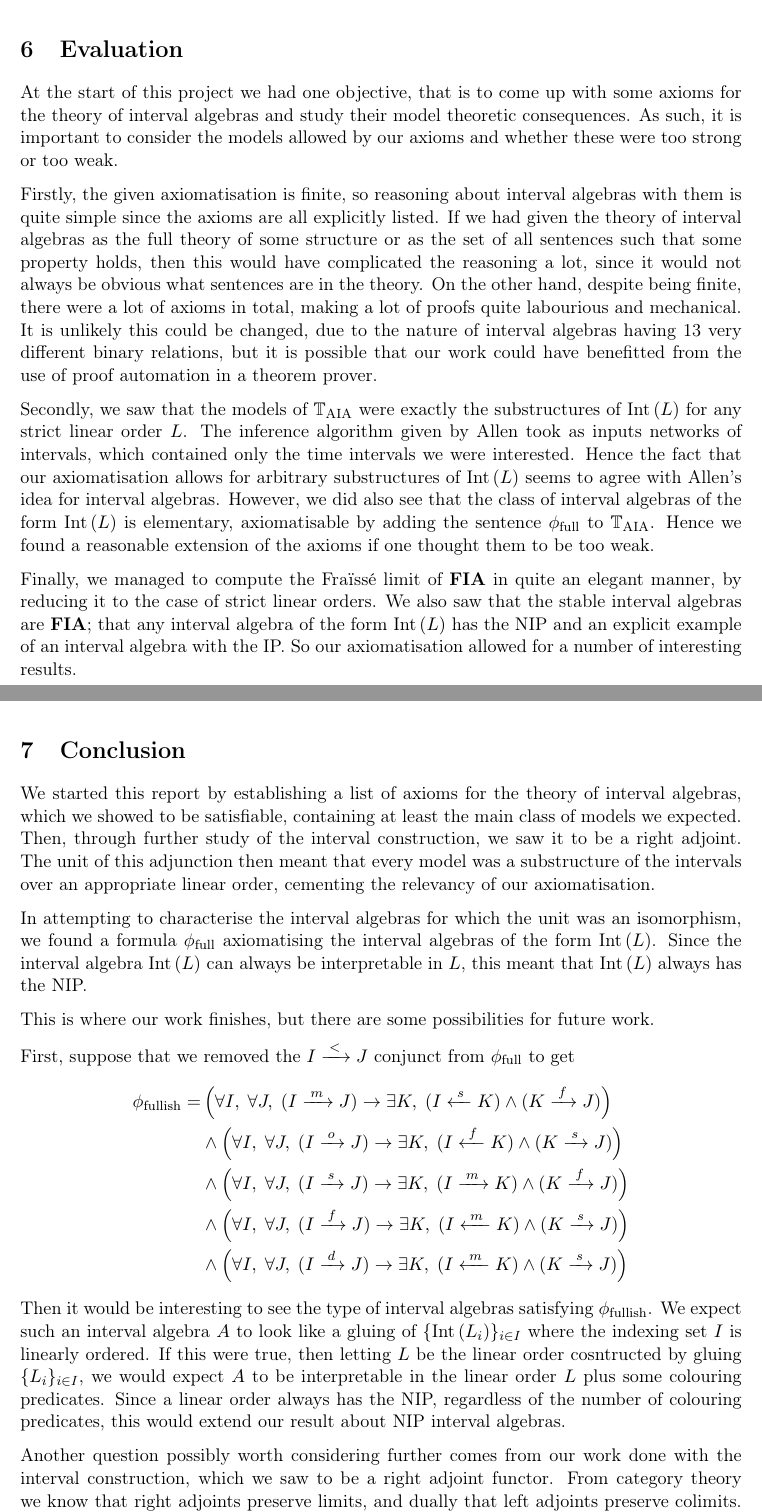
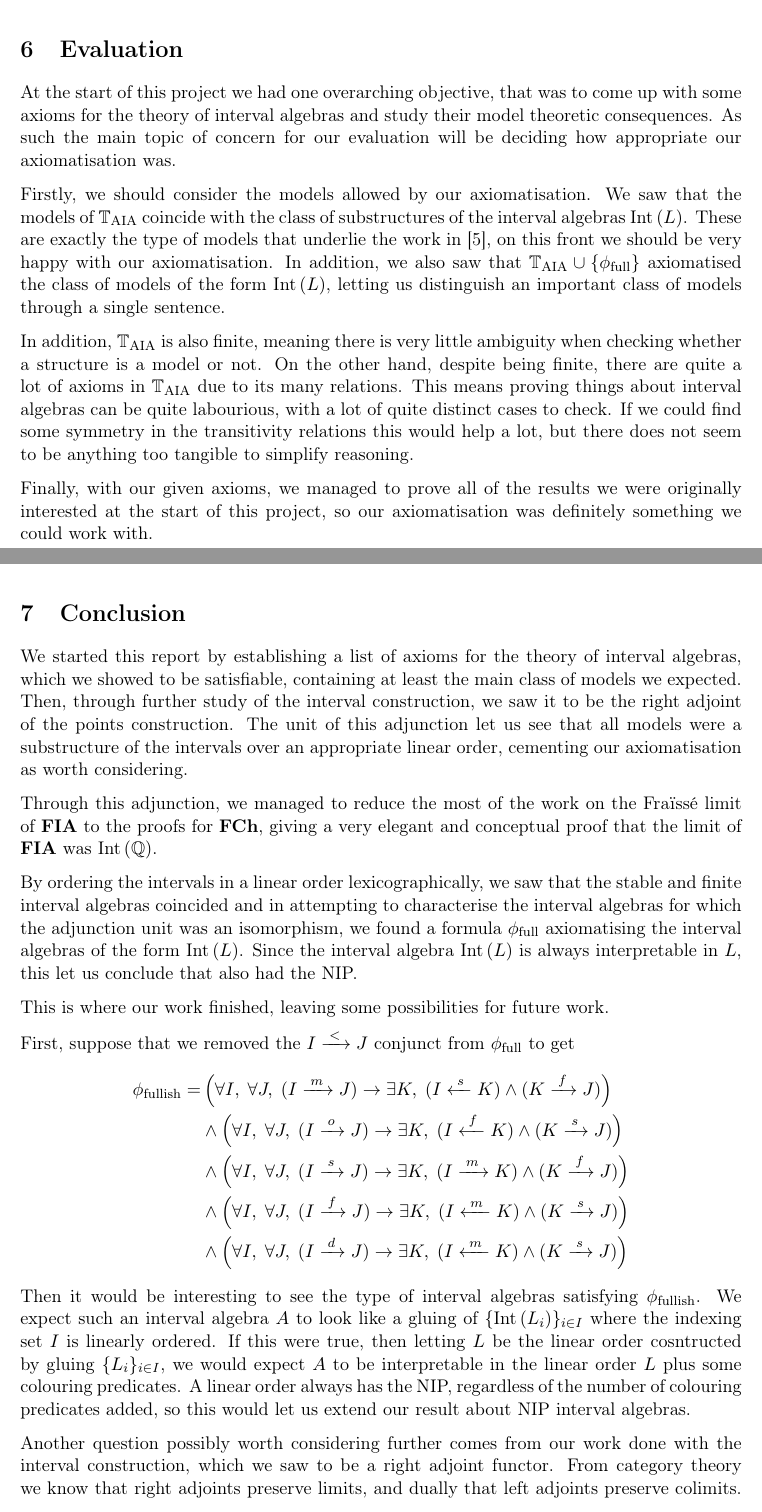
Before and after one commit to brunorochapaiva/masters-thesis, a LaTeX document (src/main.tex, which reads src/04_conclusion/04_conclusion.tex): two parts of pages 53 and 54 of 56 before the commit and two parts of pages 53 and 54 of 57 after it, joined at a grey line, cut so that both start at the same text. Compiled offline with pdfLaTeX.

Commit message:
conclusion and evaluation proof reading changes

```diff
--- a/src/04_conclusion/04_conclusion.tex
+++ b/src/04_conclusion/04_conclusion.tex
@@ -3,16 +3,22 @@
 
 We started this report by establishing a list of axioms for the theory of interval algebras, which
 we showed to be satisfiable, containing at least the main class of models we expected. Then,
-through further study of the interval construction, we saw it to be a right adjoint. The unit of
-this adjunction then meant that every model was a substructure of the intervals over an appropriate
-linear order, cementing the relevancy of our axiomatisation.
+through further study of the interval construction, we saw it to be the right adjoint of
+the points construction. The unit of this adjunction let us see that all models were
+a substructure of the intervals over an appropriate linear order, cementing our axiomatisation as
+worth considering.
 
-In attempting to characterise the interval algebras for which the unit was an isomorphism, we found
-a formula $\allints$ axiomatising the interval algebras of the form $\inter[L]$. Since the interval
-algebra $\inter[L]$ can always be interpretable in $L$, this meant that $\inter[L]$ always has the
-NIP.
+Through this adjunction, we managed to reduce the most of the work on the Fraïssé limit of
+$\finaia$ to the proofs for $\finslo$, giving a very elegant and conceptual proof that the limit
+of $\finaia$ was $\inter[\Q]$.
 
-This is where our work finishes, but there are some possibilities for future work.
+By ordering the intervals in a linear order lexicographically, we saw that the stable and finite
+interval algebras coincided and in attempting to characterise the interval algebras for which the
+adjunction unit was an isomorphism, we found a formula $\allints$ axiomatising the interval
+algebras of the form $\inter[L]$. Since the interval algebra $\inter[L]$ is always interpretable in
+$L$, this let us conclude that also had the NIP.
+
+This is where our work finished, leaving some possibilities for future work.
 
 First, suppose that we removed the $I \before J$ conjunct from $\allints$ to get
 \begin{align*}
@@ -31,8 +37,9 @@ Then it would be interesting to see the type of interval algebras satisfying $\m
 such an interval algebra $A$ to look like a gluing of $\{ \inter[L_i] \}_{i \in I}$ where the
 indexing set $I$ is linearly ordered. If this were true, then letting $L$ be the linear order
 cosntructed by gluing $\{L_i\}_{i \in I}$, we would expect $A$ to be interpretable in the linear
-order $L$ plus some colouring predicates. Since a linear order always has the NIP, regardless of the
-number of colouring predicates, this would extend our result about NIP interval algebras.
+order $L$ plus some colouring predicates. A linear order always has the NIP, regardless of the
+number of colouring predicates added, so this would let us extend our result about NIP interval
+algebras.
 
 Another question possibly worth considering further comes from our work done with the interval
 construction, which we saw to be a right adjoint functor. From category theory we know that
--- a/src/main.tex
+++ b/src/main.tex
@@ -210,33 +210,28 @@ to act as my rubber duckies whenever I got stuck.
 \newpage
 \section{Evaluation}
 
-At the start of this project we had one objective, that is to come up with some axioms for the
-theory of interval algebras and study their model theoretic consequences. As such, it is important
-to consider the models allowed by our axioms and whether these were too strong or too weak.
+At the start of this project we had one overarching objective, that was to come up with some axioms
+for the theory of interval algebras and study their model theoretic consequences.
+As such the main topic of concern for our evaluation will be deciding how appropriate our
+axiomatisation was.
 
-Firstly, the given axiomatisation is finite, so reasoning about interval algebras with them is
-quite simple since the axioms are all explicitly listed. If we had given the theory of interval
-algebras as the full theory of some structure or as the set of all sentences such that some property
-holds, then this would have complicated the reasoning a lot, since it would not always be obvious
-what sentences are in the theory. On the other hand, despite being finite, there were a lot of
-axioms in total, making a lot of proofs quite labourious and mechanical. It is unlikely this could
-be changed, due to the nature of interval algebras having 13 very different binary relations, but
-it is possible that our work could have benefitted from the use of proof automation in a theorem
-prover.
+Firstly, we should consider the models allowed by our axiomatisation. We saw that the models of
+$\taia$ coincide with the class of substructures of the interval algebras $\inter[L]$.
+These are exactly the type of models that underlie the work in \cite{allen83}, on this front
+we should be very happy with our axiomatisation. In addition, we also saw that
+$\taia \cup \{\allints\}$ axiomatised the class of models of the form $\inter[L]$, letting us
+distinguish an important class of models through a single sentence.
 
-Secondly, we saw that the models of $\taia$ were exactly the substructures of $\inter[L]$ for any
-strict linear order $L$. The inference algorithm given by Allen took as inputs networks of
-intervals, which contained only the time intervals we were interested. Hence the fact that our
-axiomatisation allows for arbitrary substructures of $\inter[L]$ seems to agree with Allen's
-idea for interval algebras. However, we did also see that the class of interval algebras of the form
-$\inter[L]$ is elementary, axiomatisable by adding the sentence $\allints$ to $\taia$. Hence we
-found a reasonable extension of the axioms if one thought them to be too weak.
+In addition, $\taia$ is also finite, meaning there is very little ambiguity when checking
+whether a structure is a model or not. On the other hand, despite being finite, there are quite
+a lot of axioms in $\taia$ due to its many relations. This means proving things about
+interval algebras can be quite labourious, with a lot of quite distinct cases to check. If we could
+find some symmetry in the transitivity relations this would help a lot, but there does not seem
+to be anything too tangible to simplify reasoning.
 
-Finally, we managed to compute the Fraïssé limit of $\finaia$ in quite an elegant manner, by
-reducing it to the case of strict linear orders. We also saw that the stable interval algebras
-are $\finaia$; that any interval algebra of the form $\inter[L]$ has the NIP and an explicit
-example of an interval algebra with the IP. So our axiomatisation allowed for a number of
-interesting results.
+Finally, with our given axioms, we managed to prove all of the results we were originally
+interested at the start of this project, so our axiomatisation was definitely something we could
+work with.
 
 \newpage
 \input{04_conclusion/04_conclusion.tex}
```
